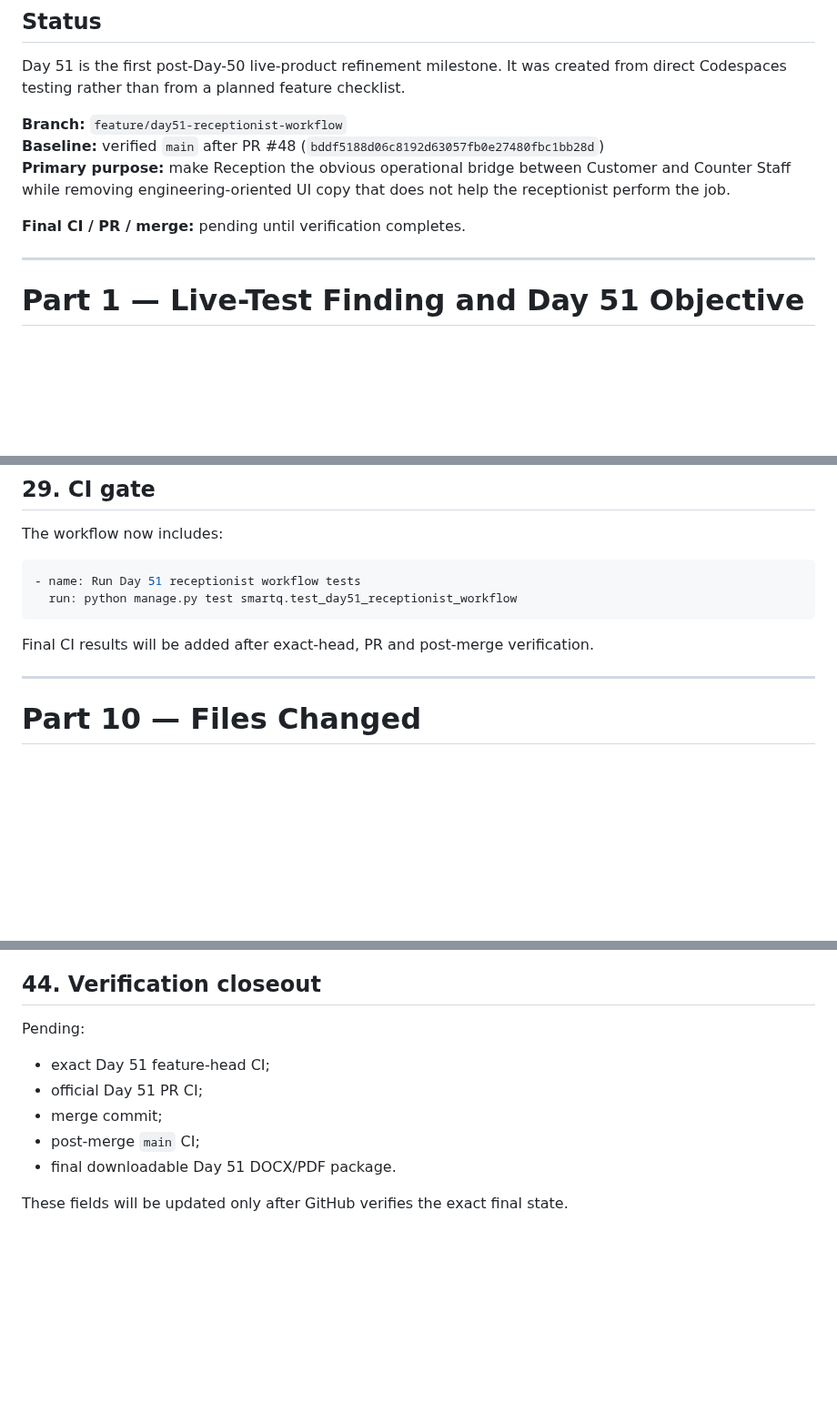
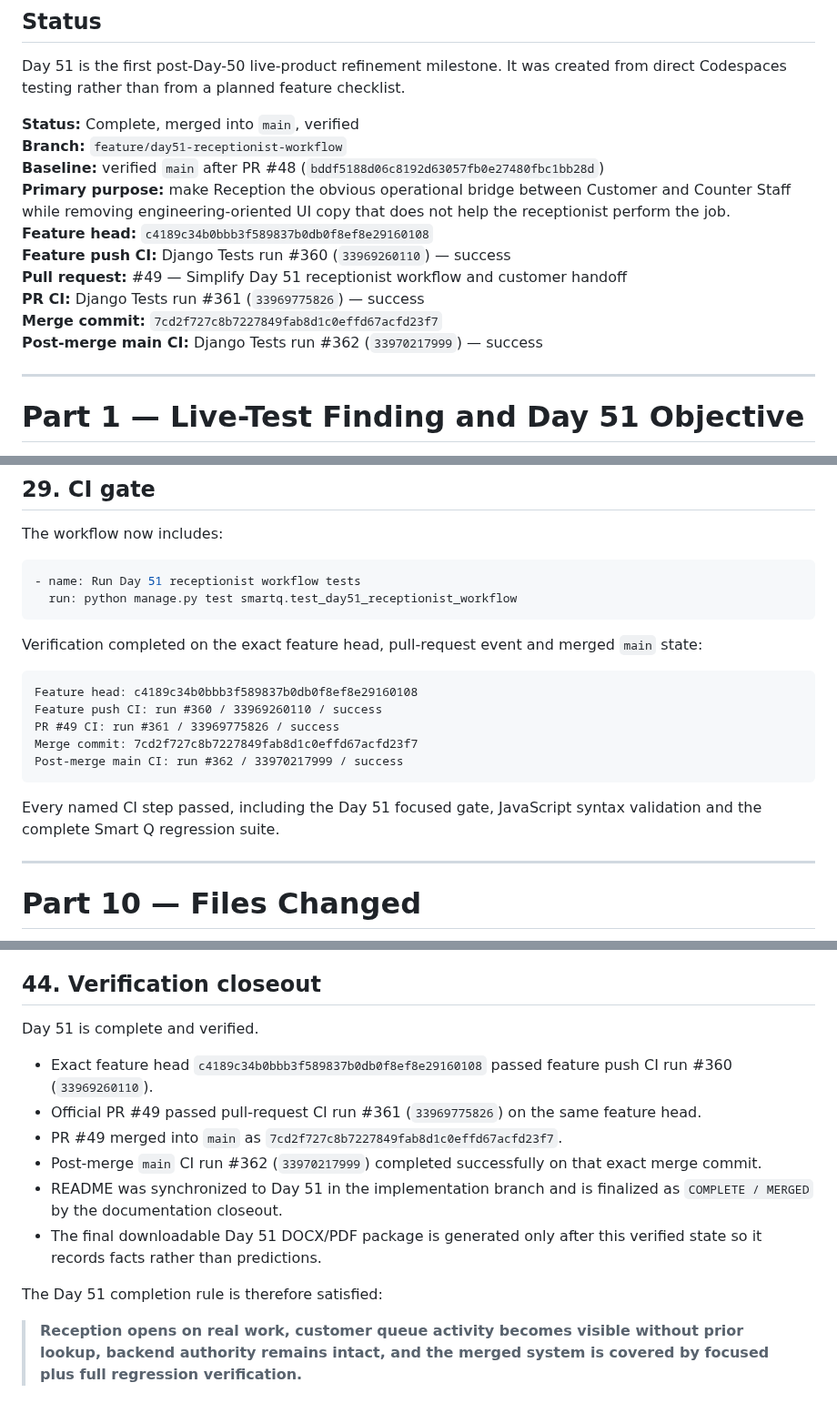
Before and after one commit to Katlegojack/SmartQ, a Markdown page: docs/DAY51_RECEPTIONIST_WORKFLOW.md, 3 parts joined by grey strips. Shown at 91% size. Rendered like a GitHub page; blank space fills up the shorter version.

Commit message:
Finalize Day 51 verification documentation

````diff
--- a/docs/DAY51_RECEPTIONIST_WORKFLOW.md
+++ b/docs/DAY51_RECEPTIONIST_WORKFLOW.md
@@ -4,11 +4,16 @@
 
 Day 51 is the first post-Day-50 live-product refinement milestone. It was created from direct Codespaces testing rather than from a planned feature checklist.
 
+**Status:** Complete, merged into `main`, verified
 **Branch:** `feature/day51-receptionist-workflow`
 **Baseline:** verified `main` after PR #48 (`bddf5188d06c8192d63057fb0e27480fbc1bb28d`)
 **Primary purpose:** make Reception the obvious operational bridge between Customer and Counter Staff while removing engineering-oriented UI copy that does not help the receptionist perform the job.
-
-**Final CI / PR / merge:** pending until verification completes.
+**Feature head:** `c4189c34b0bbb3f589837b0db0f8ef8e29160108`
+**Feature push CI:** Django Tests run #360 (`33969260110`) — success
+**Pull request:** #49 — Simplify Day 51 receptionist workflow and customer handoff
+**PR CI:** Django Tests run #361 (`33969775826`) — success
+**Merge commit:** `7cd2f727c8b7227849fab8d1c0effd67acfd23f7`
+**Post-merge main CI:** Django Tests run #362 (`33970217999`) — success
 
 ---
 
@@ -493,7 +498,17 @@ The workflow now includes:
   run: python manage.py test smartq.test_day51_receptionist_workflow
 ```
 
-Final CI results will be added after exact-head, PR and post-merge verification.
+Verification completed on the exact feature head, pull-request event and merged `main` state:
+
+```text
+Feature head: c4189c34b0bbb3f589837b0db0f8ef8e29160108
+Feature push CI: run #360 / 33969260110 / success
+PR #49 CI: run #361 / 33969775826 / success
+Merge commit: 7cd2f727c8b7227849fab8d1c0effd67acfd23f7
+Post-merge main CI: run #362 / 33970217999 / success
+```
+
+Every named CI step passed, including the Day 51 focused gate, JavaScript syntax validation and the complete Smart Q regression suite.
 
 ---
 
@@ -629,12 +644,15 @@ Those should be reviewed one role at a time through the same live-test method.
 
 ## 44. Verification closeout
 
-Pending:
+Day 51 is complete and verified.
 
-- exact Day 51 feature-head CI;
-- official Day 51 PR CI;
-- merge commit;
-- post-merge `main` CI;
-- final downloadable Day 51 DOCX/PDF package.
+- Exact feature head `c4189c34b0bbb3f589837b0db0f8ef8e29160108` passed feature push CI run #360 (`33969260110`).
+- Official PR #49 passed pull-request CI run #361 (`33969775826`) on the same feature head.
+- PR #49 merged into `main` as `7cd2f727c8b7227849fab8d1c0effd67acfd23f7`.
+- Post-merge `main` CI run #362 (`33970217999`) completed successfully on that exact merge commit.
+- README was synchronized to Day 51 in the implementation branch and is finalized as `COMPLETE / MERGED` by the documentation closeout.
+- The final downloadable Day 51 DOCX/PDF package is generated only after this verified state so it records facts rather than predictions.
 
-These fields will be updated only after GitHub verifies the exact final state.
+The Day 51 completion rule is therefore satisfied:
+
+> **Reception opens on real work, customer queue activity becomes visible without prior lookup, backend authority remains intact, and the merged system is covered by focused plus full regression verification.**
````
